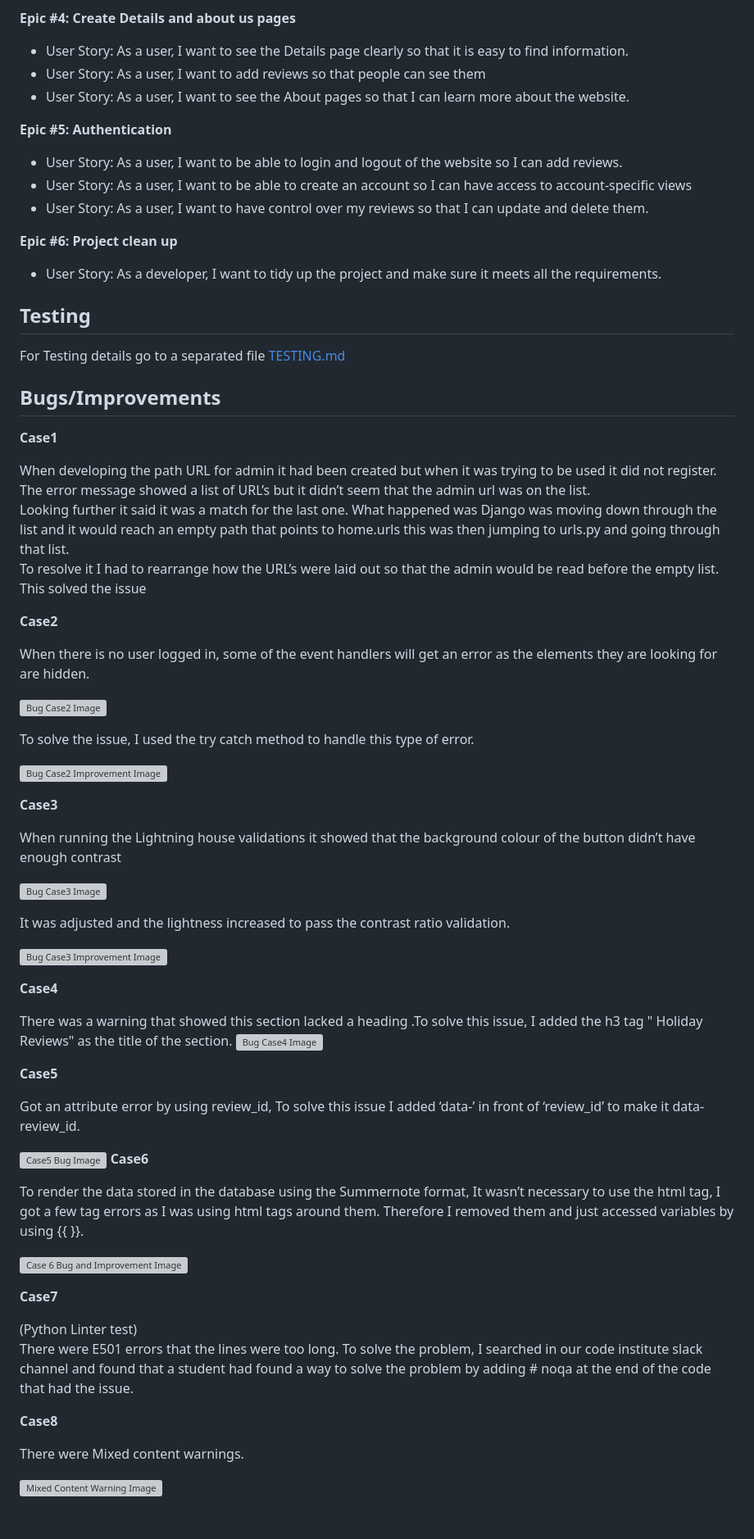
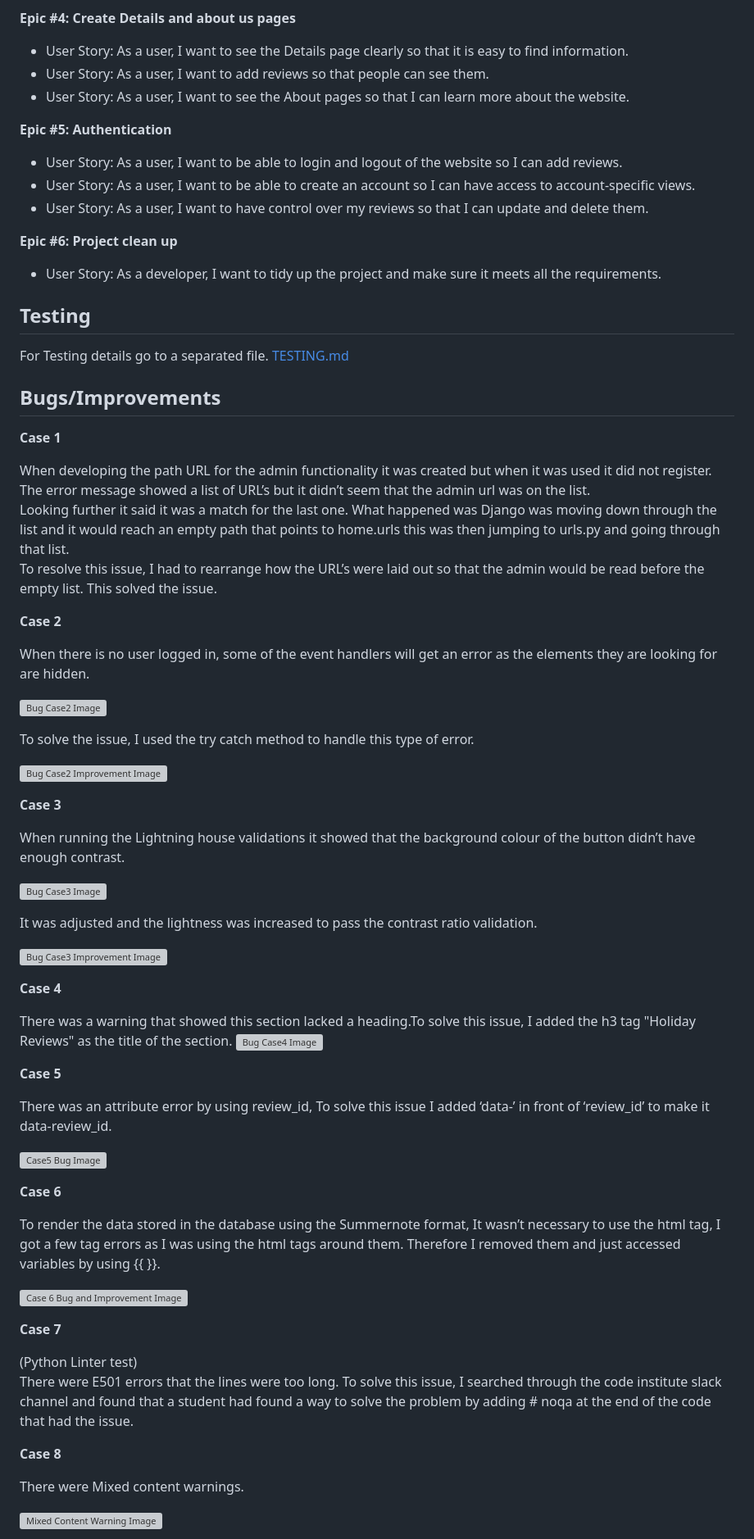
Before and after one commit to Chikayo-k/rate-your-stay, a Markdown page: README.md, the part around the change printed below. Shown: that part at 82% size. Drawn GitHub-style; blank space fills up the shorter version; grey boxes are pictures that could not be loaded.

Commit message:
Fixed typo in README

```diff
--- a/README.md
+++ b/README.md
@@ -344,31 +344,31 @@ Sprint #4: Sprint 4
 
 **Epic #4: Create Details and about us pages**
 - User Story: As a user, I want to see the Details page clearly so that it is easy to find information.
-- User Story: As a user, I want to add reviews so that people can see them
+- User Story: As a user, I want to add reviews so that people can see them.
 - User Story: As a user, I want to see the About pages so that I can learn more about the website.
 
 **Epic #5: Authentication**
 - User Story: As a user, I want to be able to login and logout of the website so I can add reviews.
-- User Story: As a user, I want to be able to create an account so I can have access to account-specific views
+- User Story: As a user, I want to be able to create an account so I can have access to account-specific views.
 - User Story: As a user, I want to have control over my reviews so that I can update and delete them.
 
 **Epic #6: Project clean up**
 - User Story:  As a developer, I want to tidy up the project and make sure it meets all the requirements.
 
 ## Testing
-For Testing details go to a separated file [TESTING.md](TESTING.md)
+For Testing details go to a separated file. [TESTING.md](TESTING.md)
 
 ##  Bugs/Improvements
 
-**Case1**
+**Case 1**
 
-When developing the path URL for admin it had been created but when it was trying to be used it did not register.
+When developing the path URL for the admin functionality it was created but when it was used it did not register.
 The error message showed a list of URL’s but it didn’t seem that the admin url was on the list.
 Looking further it said it was a match for the last one. What happened was Django was moving down through the list and it would reach an empty path that points to home.urls this was then jumping to urls.py and going through that list.
-To resolve it I had to rearrange how the URL’s were laid out so that the admin would be read before the empty list. This solved the issue
+To resolve this issue, I had to rearrange how the URL’s were laid out so that the admin would be read before the empty list. This solved the issue.
 
 
-**Case2**
+**Case 2**
 
 When there is no user logged in, some of the event handlers will get an error as the elements they are looking for are hidden.
 
@@ -378,40 +378,40 @@ When there is no user logged in, some of the event handlers will get an error as
 
 ![Bug Case2 Improvement Image](docs/images/case-2-1.png)
 
-**Case3**
+**Case 3**
 
-When running the Lightning house validations it showed that the background colour of the button didn’t have enough contrast
+When running the Lightning house validations it showed that the background colour of the button didn’t have enough contrast.
 
 ![Bug Case3 Image](docs/images/case-3-1.png)
 
-It was adjusted and the lightness increased to pass the contrast ratio validation.
+It was adjusted and the lightness was increased to pass the contrast ratio validation.
 
 ![Bug Case3 Improvement Image](docs/images/case-3-2.png)
 
-**Case4**
+**Case 4**
 
-There was a warning that showed this section lacked a heading .To solve this issue, I added the h3 tag " Holiday Reviews" as the title of the section.
+There was a warning that showed this section lacked a heading.To solve this issue, I added the h3 tag "Holiday Reviews" as the title of the section.
 ![Bug Case4 Image](docs/images/case-4.png)
 
-**Case5**
+**Case 5**
 
-Got an attribute error by using review_id, To solve this issue I added ‘data-’ in front of ‘review_id’ to make it data-review_id.
+There was an attribute error by using review_id, To solve this issue I added ‘data-’ in front of ‘review_id’ to make it data-review_id.
 
-![Case5 Bug Image](docs/images/case-5.png
-)
-**Case6**
+![Case5 Bug Image](docs/images/case-5.png)
 
-To render the data stored in the database using the Summernote format, It wasn’t necessary to use the html tag, I got a few tag errors as I was using html tags around them. Therefore I removed them and just accessed variables by using {{ }}.
+**Case 6**
+
+To render the data stored in the database using the Summernote format, It wasn’t necessary to use the html tag, I got a few tag errors as I was using the html tags around them. Therefore I removed them and just accessed variables by using {{ }}.
 
 ![Case 6 Bug and Improvement Image](docs/images/case-6.png)
 
-**Case7**
+**Case 7**
 
 (Python Linter test)
 There were E501 errors that the lines were too long.
-To solve the problem, I searched in our code institute slack channel and found that a student had found a way to solve the problem by adding # noqa at the end of the code that had the issue.
+To solve this issue, I searched through the code institute slack channel and found that a student had found a way to solve the problem by adding # noqa at the end of the code that had the issue.
 
-**Case8**
+**Case 8**
 
 There were Mixed content warnings.
 
```
Also changed, not shown: other parts of README.md (+17 -17 lines).
